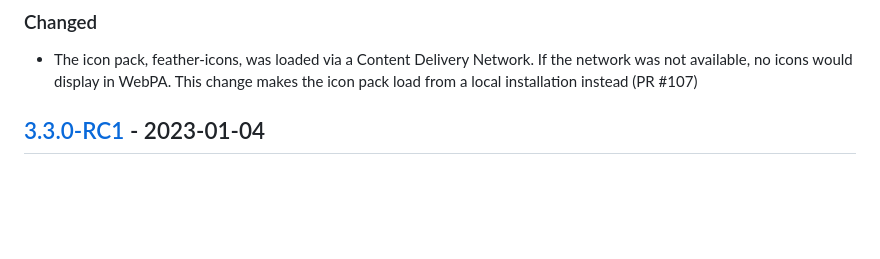
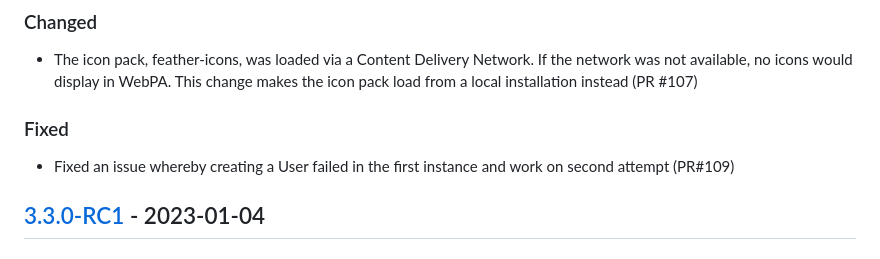
Before and after one commit to WebPA/WebPA, a Markdown page: CHANGELOG.md, the part around the change. Rendered like a GitHub page; blank space fills up the shorter version.

```diff
--- a/CHANGELOG.md
+++ b/CHANGELOG.md
@@ -9,6 +9,9 @@ and this project adheres to [Semantic Versioning](http://semver.org/spec/v2.0.0.
 - The icon pack, feather-icons, was loaded via a Content Delivery Network. If
 the network was not available, no icons would display in WebPA. This change
 makes the icon pack load from a local installation instead (PR #107)
+
+### Fixed
+- Fixed an issue whereby creating a User failed in the first instance and work on second attempt (PR#109)
 
 ## [3.3.0-RC1] - 2023-01-04
 ### Fixed
```
